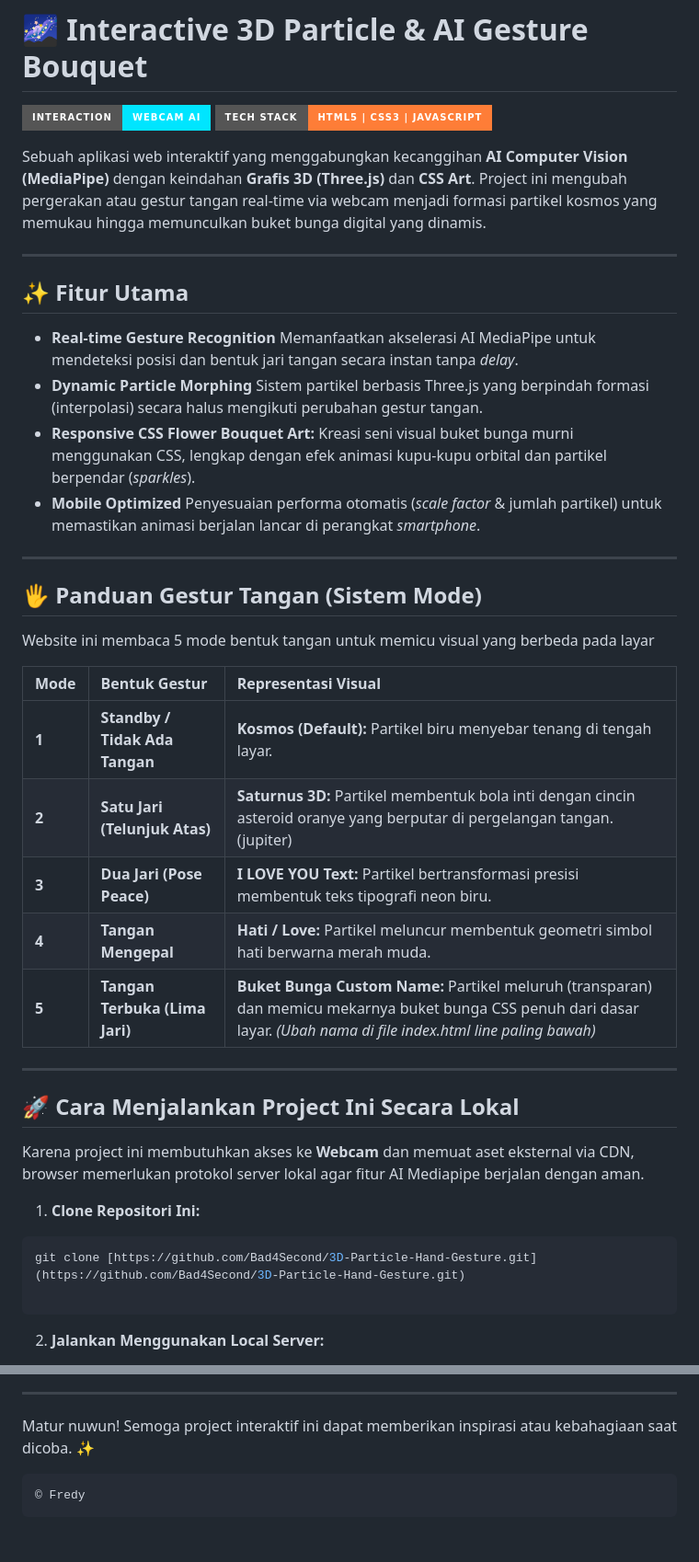
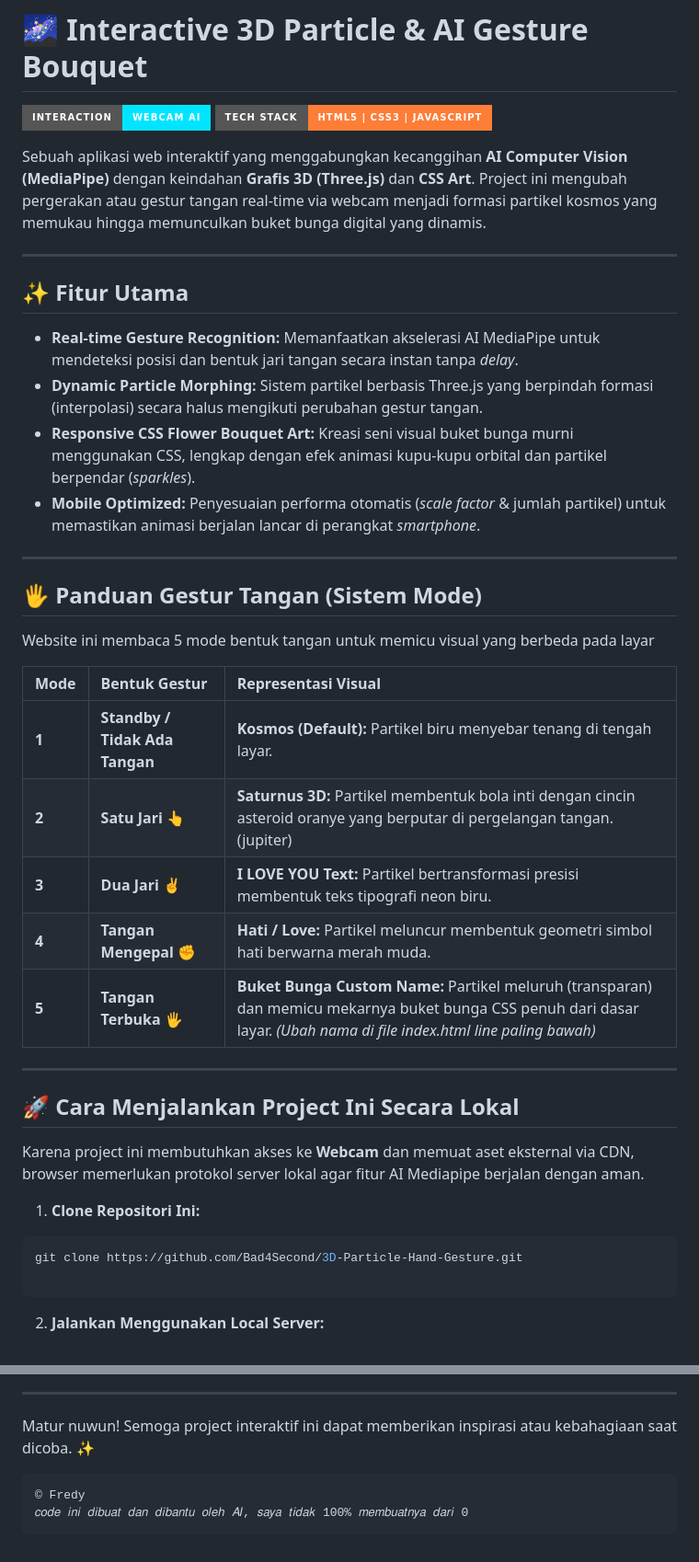
Before and after one commit to Bad4Second/3D-Particle-Hand-Gesture, a Markdown page: README.md, 2 parts joined by grey strips. Shown at 92% size. Drawn GitHub-style; badges without logos.

````diff
--- a/README.md
+++ b/README.md
@@ -9,13 +9,13 @@ Sebuah aplikasi web interaktif yang menggabungkan kecanggihan **AI Computer Visi
 
 ## ✨ Fitur Utama
 
-* **Real-time Gesture Recognition**
+* **Real-time Gesture Recognition:**
 Memanfaatkan akselerasi AI MediaPipe untuk mendeteksi posisi dan bentuk jari tangan secara instan tanpa *delay*.
-* **Dynamic Particle Morphing**
+* **Dynamic Particle Morphing:**
 Sistem partikel berbasis Three.js yang berpindah formasi (interpolasi) secara halus mengikuti perubahan gestur tangan.
 * **Responsive CSS Flower Bouquet Art:**
 Kreasi seni visual buket bunga murni menggunakan CSS, lengkap dengan efek animasi kupu-kupu orbital dan partikel berpendar (*sparkles*).
-* **Mobile Optimized**
+* **Mobile Optimized:**
 Penyesuaian performa otomatis (*scale factor* & jumlah partikel) untuk memastikan animasi berjalan lancar di perangkat *smartphone*.
 
 ---
@@ -27,10 +27,10 @@ Website ini membaca 5 mode bentuk tangan untuk memicu visual yang berbeda pada l
 | Mode | Bentuk Gestur | Representasi Visual |
 | :--- | :--- | :--- |
 | **1** | **Standby / Tidak Ada Tangan** | **Kosmos (Default):** Partikel biru menyebar tenang di tengah layar. |
-| **2** | **Satu Jari (Telunjuk Atas)** | **Saturnus 3D:** Partikel membentuk bola inti dengan cincin asteroid oranye yang berputar di pergelangan tangan. (jupiter) |
-| **3** | **Dua Jari (Pose Peace)** | **I LOVE YOU Text:** Partikel bertransformasi presisi membentuk teks tipografi neon biru. |
-| **4** | **Tangan Mengepal** | **Hati / Love:** Partikel meluncur membentuk geometri simbol hati berwarna merah muda. |
-| **5** | **Tangan Terbuka (Lima Jari)** | **Buket Bunga Custom Name:** Partikel meluruh (transparan) dan memicu mekarnya buket bunga CSS penuh dari dasar layar. _(Ubah nama di file index.html line paling bawah)_ |
+| **2** | **Satu Jari 👆** | **Saturnus 3D:** Partikel membentuk bola inti dengan cincin asteroid oranye yang berputar di pergelangan tangan. (jupiter) |
+| **3** | **Dua Jari ✌** | **I LOVE YOU Text:** Partikel bertransformasi presisi membentuk teks tipografi neon biru. |
+| **4** | **Tangan Mengepal ✊** | **Hati / Love:** Partikel meluncur membentuk geometri simbol hati berwarna merah muda. |
+| **5** | **Tangan Terbuka 🖐** | **Buket Bunga Custom Name:** Partikel meluruh (transparan) dan memicu mekarnya buket bunga CSS penuh dari dasar layar. _(Ubah nama di file index.html line paling bawah)_ |
 
 ---
 
@@ -40,7 +40,7 @@ Karena project ini membutuhkan akses ke **Webcam** dan memuat aset eksternal via
 
 1. **Clone Repositori Ini:**
 ```bash
-git clone [https://github.com/Bad4Second/3D-Particle-Hand-Gesture.git](https://github.com/Bad4Second/3D-Particle-Hand-Gesture.git)
+git clone https://github.com/Bad4Second/3D-Particle-Hand-Gesture.git
 
 ```
 
@@ -73,4 +73,5 @@ Lalu buka `http://localhost:8000` di browser Anda.
 Matur nuwun! Semoga project interaktif ini dapat memberikan inspirasi atau kebahagiaan saat dicoba. ✨
 ```
 © Fredy
+𝑐𝑜𝑑𝑒 𝑖𝑛𝑖 𝑑𝑖𝑏𝑢𝑎𝑡 𝑑𝑎𝑛 𝑑𝑖𝑏𝑎𝑛𝑡𝑢 𝑜𝑙𝑒ℎ 𝐴𝐼, 𝑠𝑎𝑦𝑎 𝑡𝑖𝑑𝑎𝑘 100% 𝑚𝑒𝑚𝑏𝑢𝑎𝑡𝑛𝑦𝑎 𝑑𝑎𝑟𝑖 0
 ```
````
Also changed, not shown: other parts of README.md (+2 -2 lines).
